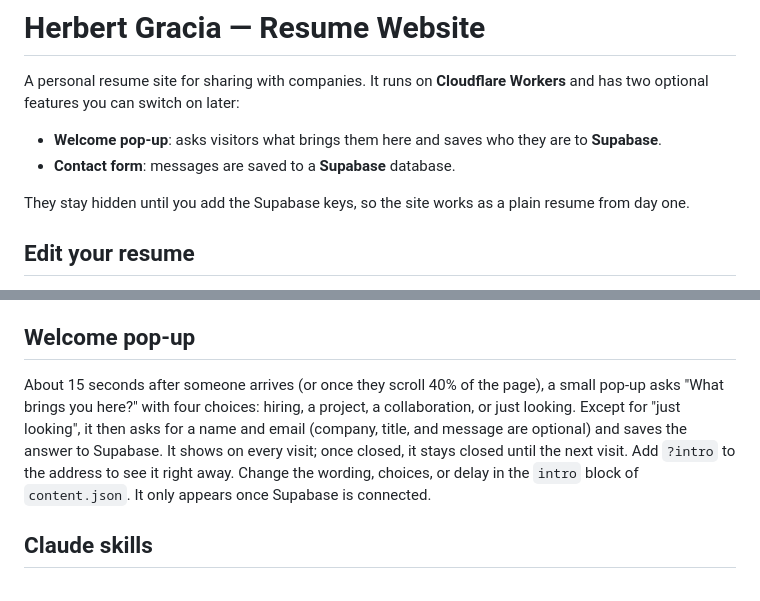
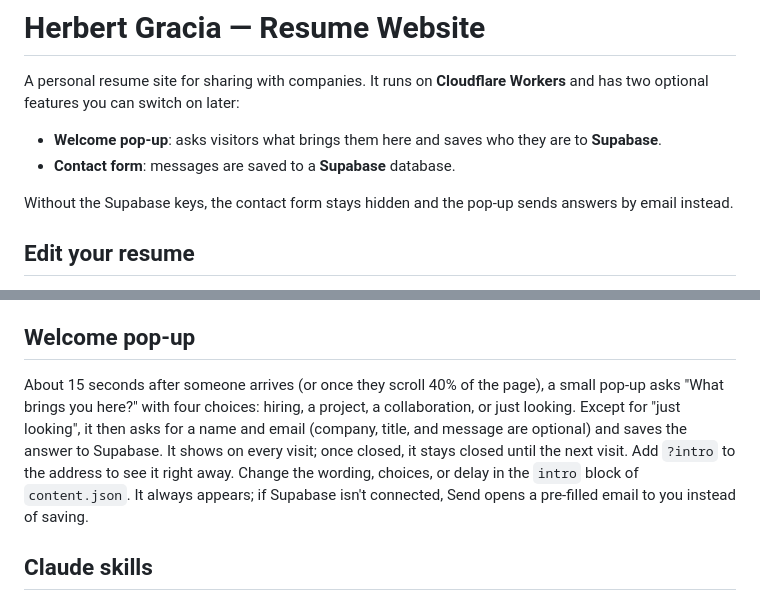
Before and after one commit to herbertgracia-cmd/Herbert-Resume, a Markdown page: README.md, 2 parts joined by grey strips. Rendered like a GitHub page.

Commit message:
README: the welcome pop-up always appears
Co-Authored-By: Claude Opus 5.5 <noreply@anthropic.com>
Claude-Session: https://claude.ai/code/session_011N7u3nycXeaJGB7SYVkEQH

```diff
--- a/README.md
+++ b/README.md
@@ -5,7 +5,7 @@ A personal resume site for sharing with companies. It runs on **Cloudflare Worke
 - **Welcome pop-up**: asks visitors what brings them here and saves who they are to **Supabase**.
 - **Contact form**: messages are saved to a **Supabase** database.
 
-They stay hidden until you add the Supabase keys, so the site works as a plain resume from day one.
+Without the Supabase keys, the contact form stays hidden and the pop-up sends answers by email instead.
 
 ## Edit your resume
 
@@ -43,7 +43,7 @@ The **Selected work** section is the `work` list in `public/content.json`. Each
 
 ## Welcome pop-up
 
-About 15 seconds after someone arrives (or once they scroll 40% of the page), a small pop-up asks "What brings you here?" with four choices: hiring, a project, a collaboration, or just looking. Except for "just looking", it then asks for a name and email (company, title, and message are optional) and saves the answer to Supabase. It shows on every visit; once closed, it stays closed until the next visit. Add `?intro` to the address to see it right away. Change the wording, choices, or delay in the `intro` block of `content.json`. It only appears once Supabase is connected.
+About 15 seconds after someone arrives (or once they scroll 40% of the page), a small pop-up asks "What brings you here?" with four choices: hiring, a project, a collaboration, or just looking. Except for "just looking", it then asks for a name and email (company, title, and message are optional) and saves the answer to Supabase. It shows on every visit; once closed, it stays closed until the next visit. Add `?intro` to the address to see it right away. Change the wording, choices, or delay in the `intro` block of `content.json`. It always appears; if Supabase isn't connected, Send opens a pre-filled email to you instead of saving.
 
 ## Claude skills
 
```
